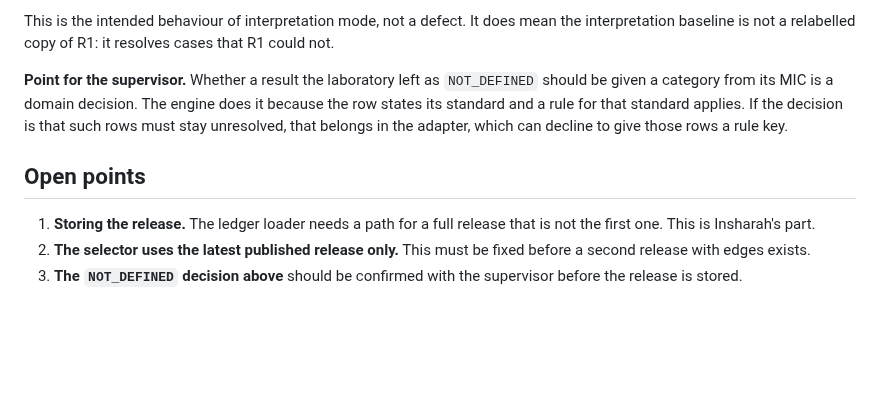
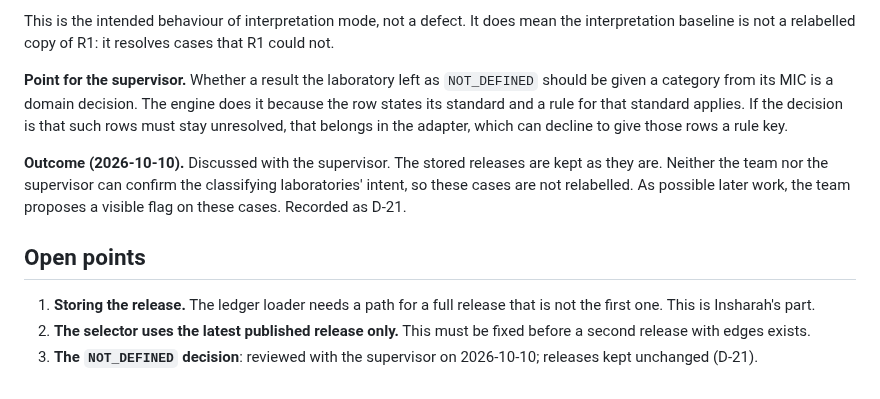
Before and after one commit to ZaraHEREhehe/amrtrace-studio, a Markdown page: docs/design/interpretation_baseline_dry_run.md, the part around the change. GitHub-like rendering; blank space fills up the shorter version.

```diff
--- a/docs/design/interpretation_baseline_dry_run.md
+++ b/docs/design/interpretation_baseline_dry_run.md
@@ -97,8 +97,10 @@ This is the intended behaviour of interpretation mode, not a defect. It does mea
 
 **Point for the supervisor.** Whether a result the laboratory left as `NOT_DEFINED` should be given a category from its MIC is a domain decision. The engine does it because the row states its standard and a rule for that standard applies. If the decision is that such rows must stay unresolved, that belongs in the adapter, which can decline to give those rows a rule key.
 
+**Outcome (2026-10-10).** Discussed with the supervisor. The stored releases are kept as they are. Neither the team nor the supervisor can confirm the classifying laboratories' intent, so these cases are not relabelled. As possible later work, the team proposes a visible flag on these cases. Recorded as D-21.
+
 ## Open points
 
 1. **Storing the release.** The ledger loader needs a path for a full release that is not the first one. This is Insharah's part.
 2. **The selector uses the latest published release only.** This must be fixed before a second release with edges exists.
-3. **The `NOT_DEFINED` decision above** should be confirmed with the supervisor before the release is stored.
+3. **The `NOT_DEFINED` decision**: reviewed with the supervisor on 2026-10-10; releases kept unchanged (D-21).
```
Also changed, not shown: PROJECT_PLAN.md (+1 -0 lines), docs/adr/ADR-002-interpretation-modes.md (+1 -0 lines).
